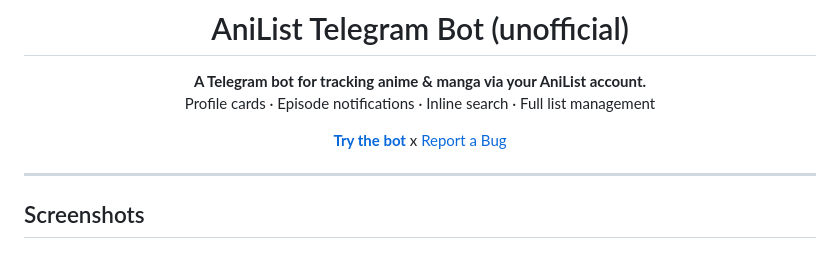
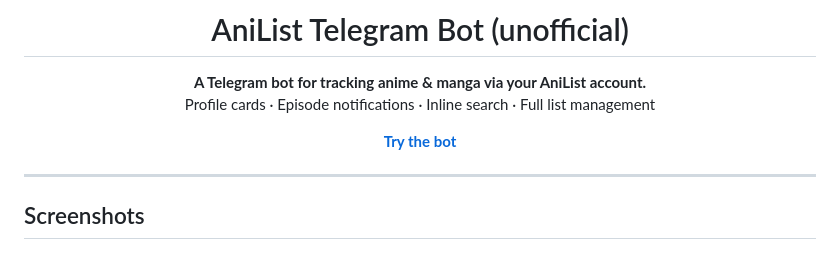
Before and after one commit to Westyasha/AniList_Telegram, a Markdown page: README.md, the part around the change. GitHub-like rendering.

Commit message:
Fix formatting in README.md links section

```diff
--- a/README.md
+++ b/README.md
@@ -7,7 +7,7 @@
 **A Telegram bot for tracking anime & manga via your AniList account.**
 Profile cards · Episode notifications · Inline search · Full list management
 
-[**Try the bot**](https://t.me/westyasha_AniList_bot) x [Report a Bug](../../issues)
+[**Try the bot**](https://t.me/westyasha_AniList_bot)
 
 </div>
 
```
